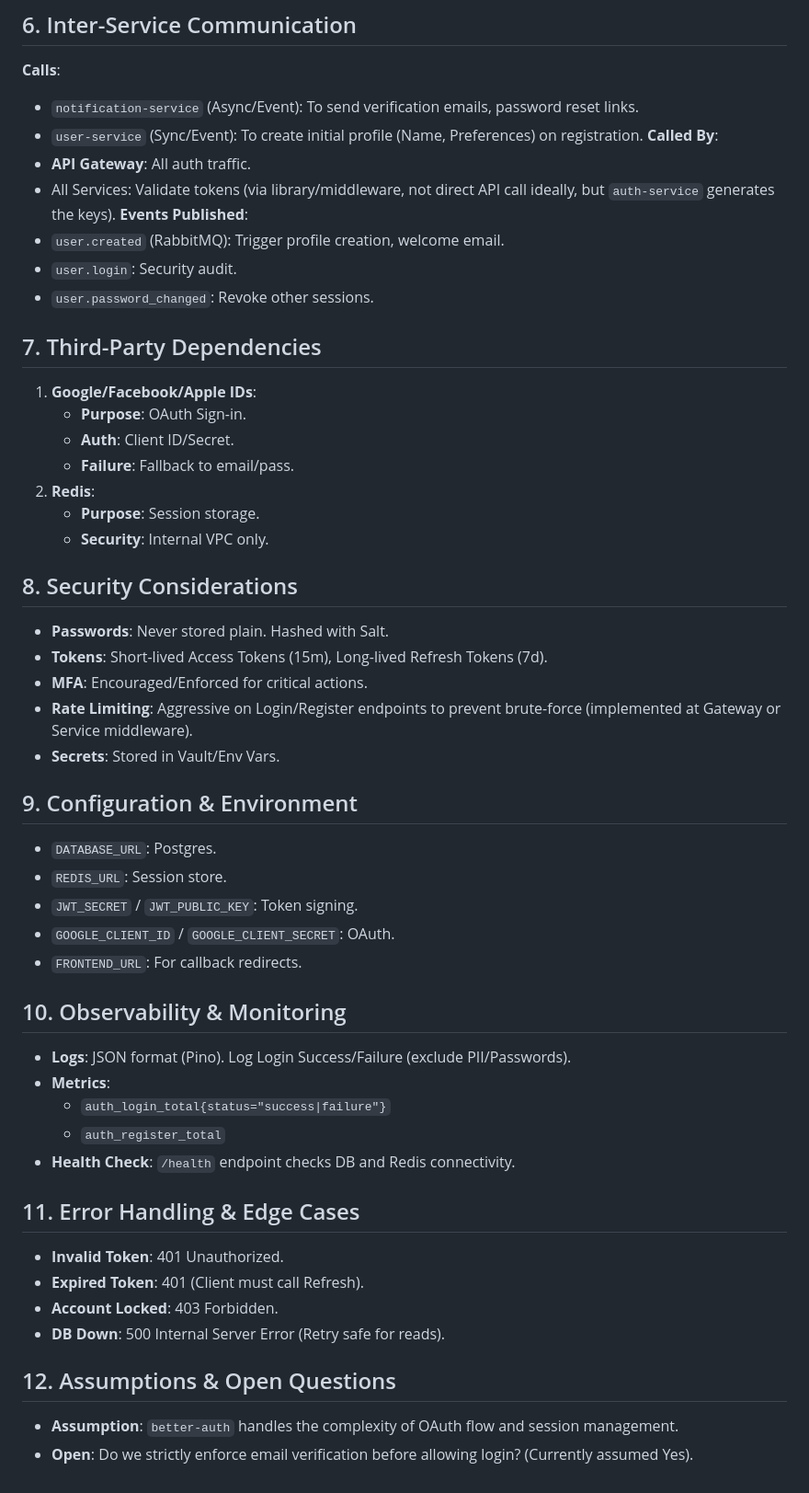
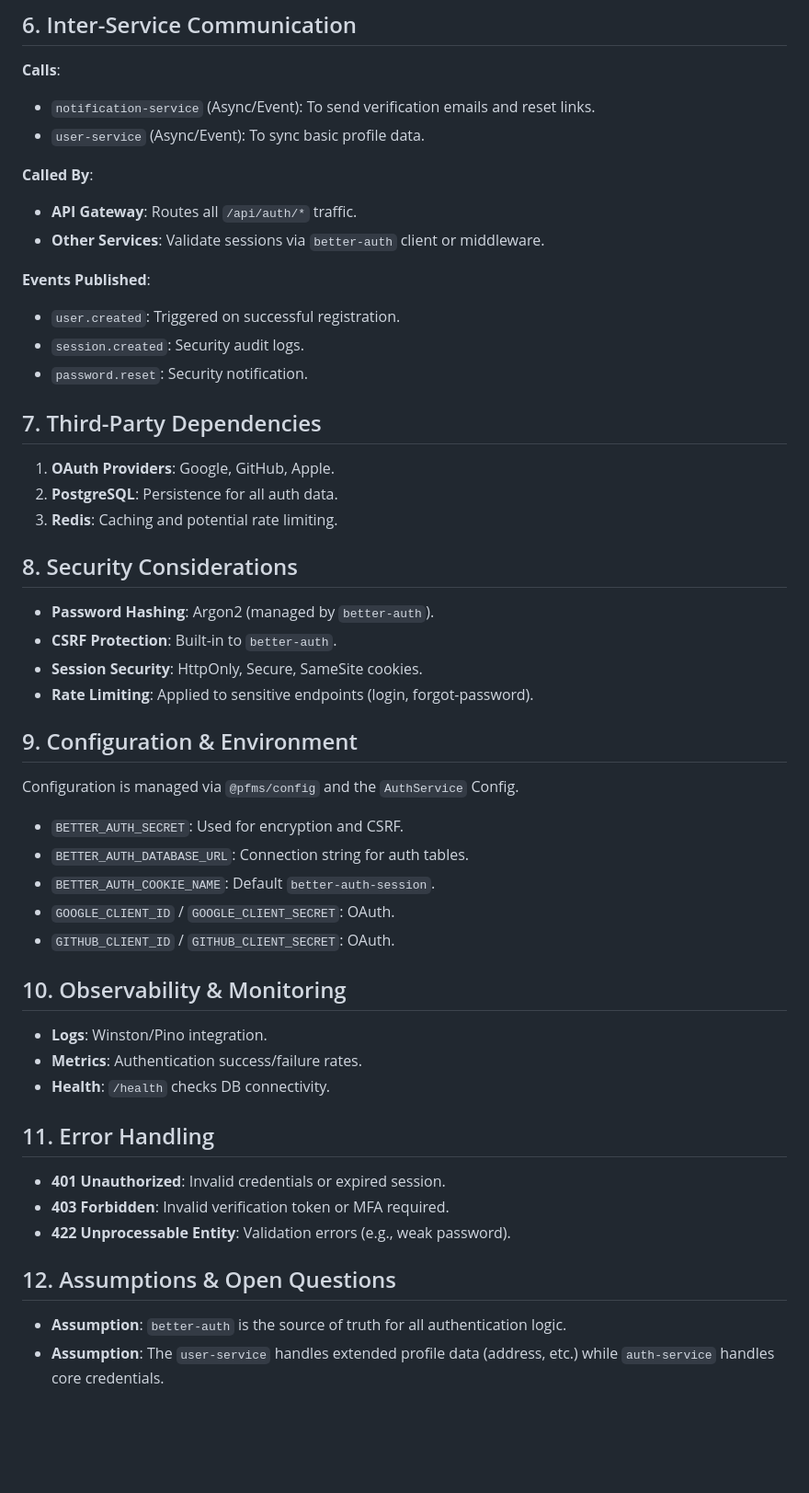
Before and after one commit to meet-eaysin/pfms-microservice, a Markdown page: docs/services/auth-service.md, the part around the change printed below. Shown: that part at 92% size. GitHub-like rendering; blank space fills up the shorter version.

```diff
--- a/docs/services/auth-service.md
+++ b/docs/services/auth-service.md
@@ -176,58 +131,56 @@
 
 **Calls**:
 
-- `notification-service` (Async/Event): To send verification emails, password reset links.
-- `user-service` (Sync/Event): To create initial profile (Name, Preferences) on registration.
-  **Called By**:
-- **API Gateway**: All auth traffic.
-- All Services: Validate tokens (via library/middleware, not direct API call ideally, but `auth-service` generates the keys).
-  **Events Published**:
-- `user.created` (RabbitMQ): Trigger profile creation, welcome email.
-- `user.login`: Security audit.
-- `user.password_changed`: Revoke other sessions.
+- `notification-service` (Async/Event): To send verification emails and reset links.
+- `user-service` (Async/Event): To sync basic profile data.
+
+**Called By**:
+
+- **API Gateway**: Routes all `/api/auth/*` traffic.
+- **Other Services**: Validate sessions via `better-auth` client or middleware.
+
+**Events Published**:
+
+- `user.created`: Triggered on successful registration.
+- `session.created`: Security audit logs.
+- `password.reset`: Security notification.
 
 ## 7. Third-Party Dependencies
 
-1.  **Google/Facebook/Apple IDs**:
-    - **Purpose**: OAuth Sign-in.
-    - **Auth**: Client ID/Secret.
-    - **Failure**: Fallback to email/pass.
-2.  **Redis**:
-    - **Purpose**: Session storage.
-    - **Security**: Internal VPC only.
+1. **OAuth Providers**: Google, GitHub, Apple.
+2. **PostgreSQL**: Persistence for all auth data.
+3. **Redis**: Caching and potential rate limiting.
 
 ## 8. Security Considerations
 
-- **Passwords**: Never stored plain. Hashed with Salt.
-- **Tokens**: Short-lived Access Tokens (15m), Long-lived Refresh Tokens (7d).
-- **MFA**: Encouraged/Enforced for critical actions.
-- **Rate Limiting**: Aggressive on Login/Register endpoints to prevent brute-force (implemented at Gateway or Service middleware).
-- **Secrets**: Stored in Vault/Env Vars.
+- **Password Hashing**: Argon2 (managed by `better-auth`).
+- **CSRF Protection**: Built-in to `better-auth`.
+- **Session Security**: HttpOnly, Secure, SameSite cookies.
+- **Rate Limiting**: Applied to sensitive endpoints (login, forgot-password).
 
 ## 9. Configuration & Environment
 
-- `DATABASE_URL`: Postgres.
-- `REDIS_URL`: Session store.
-- `JWT_SECRET` / `JWT_PUBLIC_KEY`: Token signing.
+Configuration is managed via `@pfms/config` and the `AuthService` Config.
+
+- `BETTER_AUTH_SECRET`: Used for encryption and CSRF.
+- `BETTER_AUTH_DATABASE_URL`: Connection string for auth tables.
+- `BETTER_AUTH_COOKIE_NAME`: Default `better-auth-session`.
 - `GOOGLE_CLIENT_ID` / `GOOGLE_CLIENT_SECRET`: OAuth.
-- `FRONTEND_URL`: For callback redirects.
+- `GITHUB_CLIENT_ID` / `GITHUB_CLIENT_SECRET`: OAuth.
 
 ## 10. Observability & Monitoring
 
-- **Logs**: JSON format (Pino). Log Login Success/Failure (exclude PII/Passwords).
-- **Metrics**:
-  - `auth_login_total{status="success|failure"}`
-  - `auth_register_total`
-- **Health Check**: `/health` endpoint checks DB and Redis connectivity.
+- **Logs**: Winston/Pino integration.
+- **Metrics**: Authentication success/failure rates.
+- **Health**: `/health` checks DB connectivity.
 
-## 11. Error Handling & Edge Cases
+## 11. Error Handling
 
-- **Invalid Token**: 401 Unauthorized.
-- **Expired Token**: 401 (Client must call Refresh).
-- **Account Locked**: 403 Forbidden.
-- **DB Down**: 500 Internal Server Error (Retry safe for reads).
+- **401 Unauthorized**: Invalid credentials or expired session.
+- **403 Forbidden**: Invalid verification token or MFA required.
+- **422 Unprocessable Entity**: Validation errors (e.g., weak password).
 
 ## 12. Assumptions & Open Questions
 
-- **Assumption**: `better-auth` handles the complexity of OAuth flow and session management.
-- **Open**: Do we strictly enforce email verification before allowing login? (Currently assumed Yes).
+- **Assumption**: `better-auth` is the source of truth for all authentication logic.
+- **Assumption**: The `user-service` handles extended profile data (address, etc.) while `auth-service` handles core credentials.
```
Also changed, not shown: other parts of docs/services/auth-service.md (+81 -126 lines).
